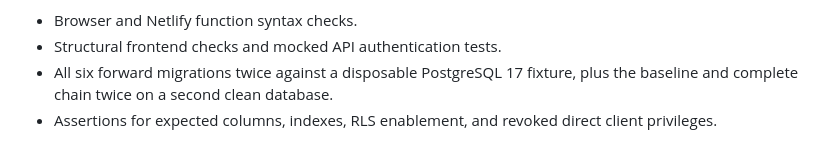
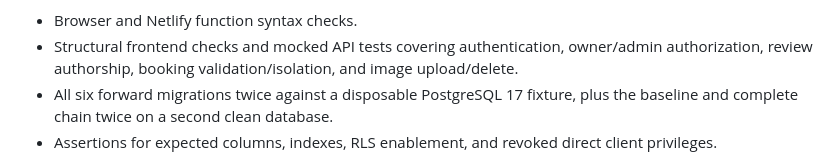
Before and after one commit to reviewtapoperate-glitch/rto, a Markdown page: supabase/README.md, the part around one of its changes. Rendered like a GitHub page.

Commit message:
docs: record latest clean-install and API smoke test run

```diff
--- a/supabase/README.md
+++ b/supabase/README.md
@@ -32,5 +32,5 @@ GitHub Actions run [#38068272240](https://github.com/reviewtapoperate-glitch/rto
 - Browser and Netlify function syntax checks.
-- Structural frontend checks and mocked API authentication tests.
+- Structural frontend checks and mocked API tests covering authentication, owner/admin authorization, review authorship, booking validation/isolation, and image upload/delete.
 - All six forward migrations twice against a disposable PostgreSQL 17 fixture, plus the baseline and complete chain twice on a second clean database.
 - Assertions for expected columns, indexes, RLS enablement, and revoked direct client privileges.
 
```
Also changed, not shown: other parts of supabase/README.md (+1 -1 lines).
